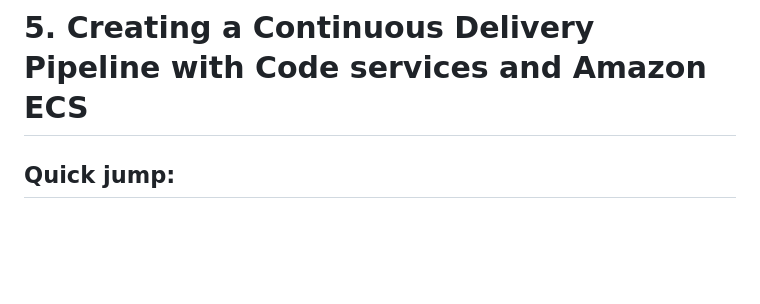
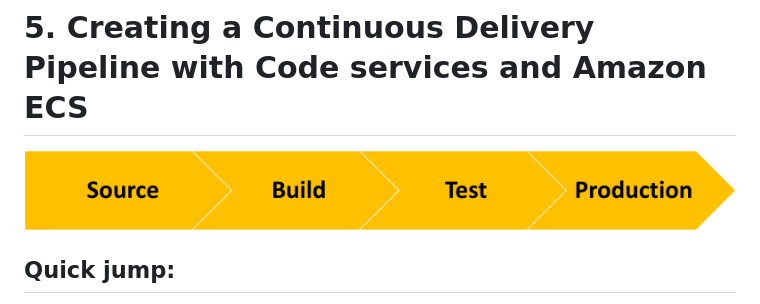
Before and after one commit to bemer/containers-on-aws-workshop, a Markdown page: 05-ContinuousDelivery/README.md, the part around the change. Drawn GitHub-style; pictures changed too: 05-ContinuousDelivery/images/ci_cd.png (added); blank space fills up the shorter version.

Commit message:
Added CICD image title

```diff
--- a/05-ContinuousDelivery/README.md
+++ b/05-ContinuousDelivery/README.md
@@ -1,6 +1,6 @@
 # 5. Creating a Continuous Delivery Pipeline with Code services and Amazon ECS
 
-
+![CI/CD](/05-ContinuousDelivery/images/ci_cd.png)
 
 ## Quick jump:
 
```
